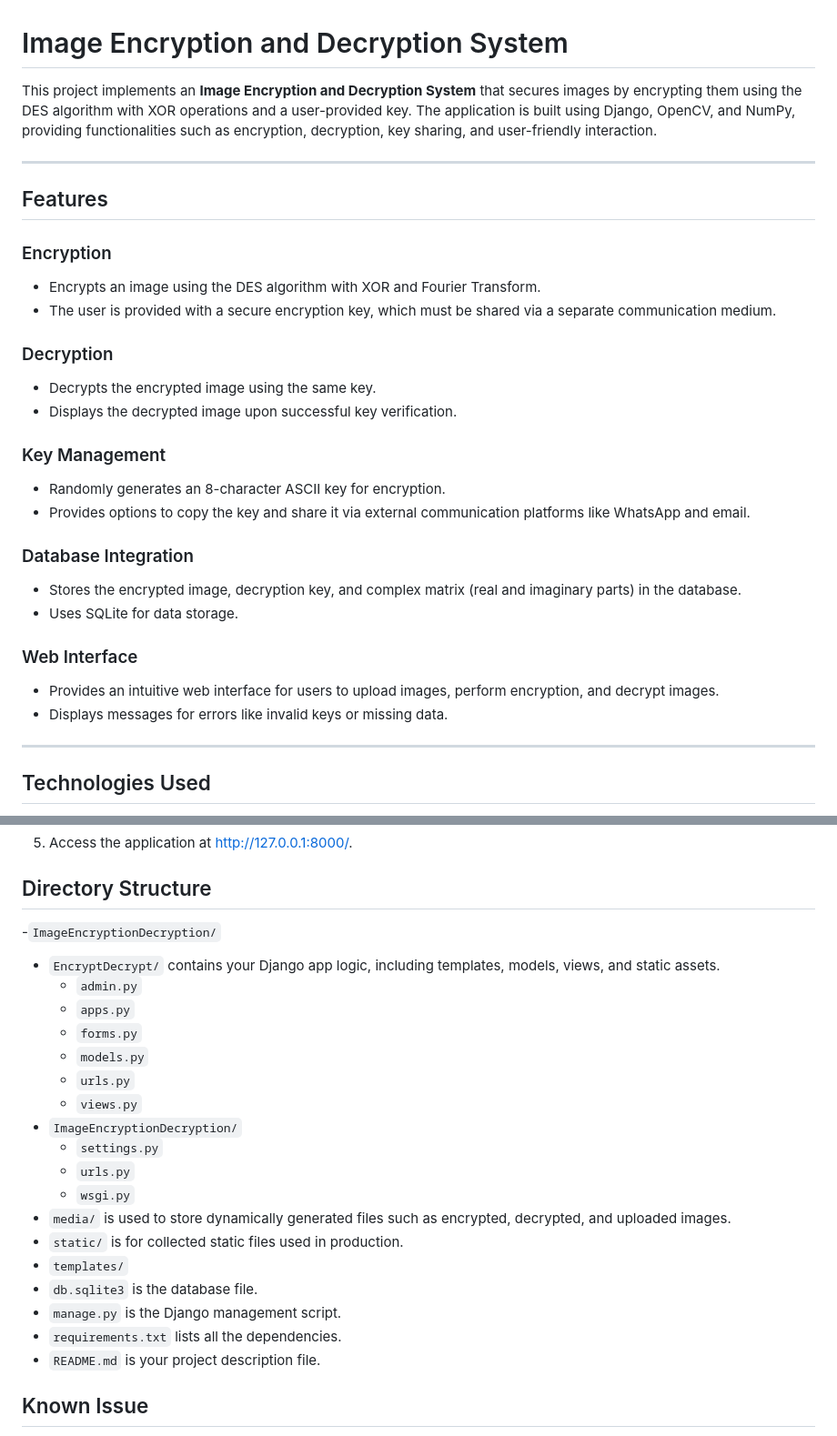
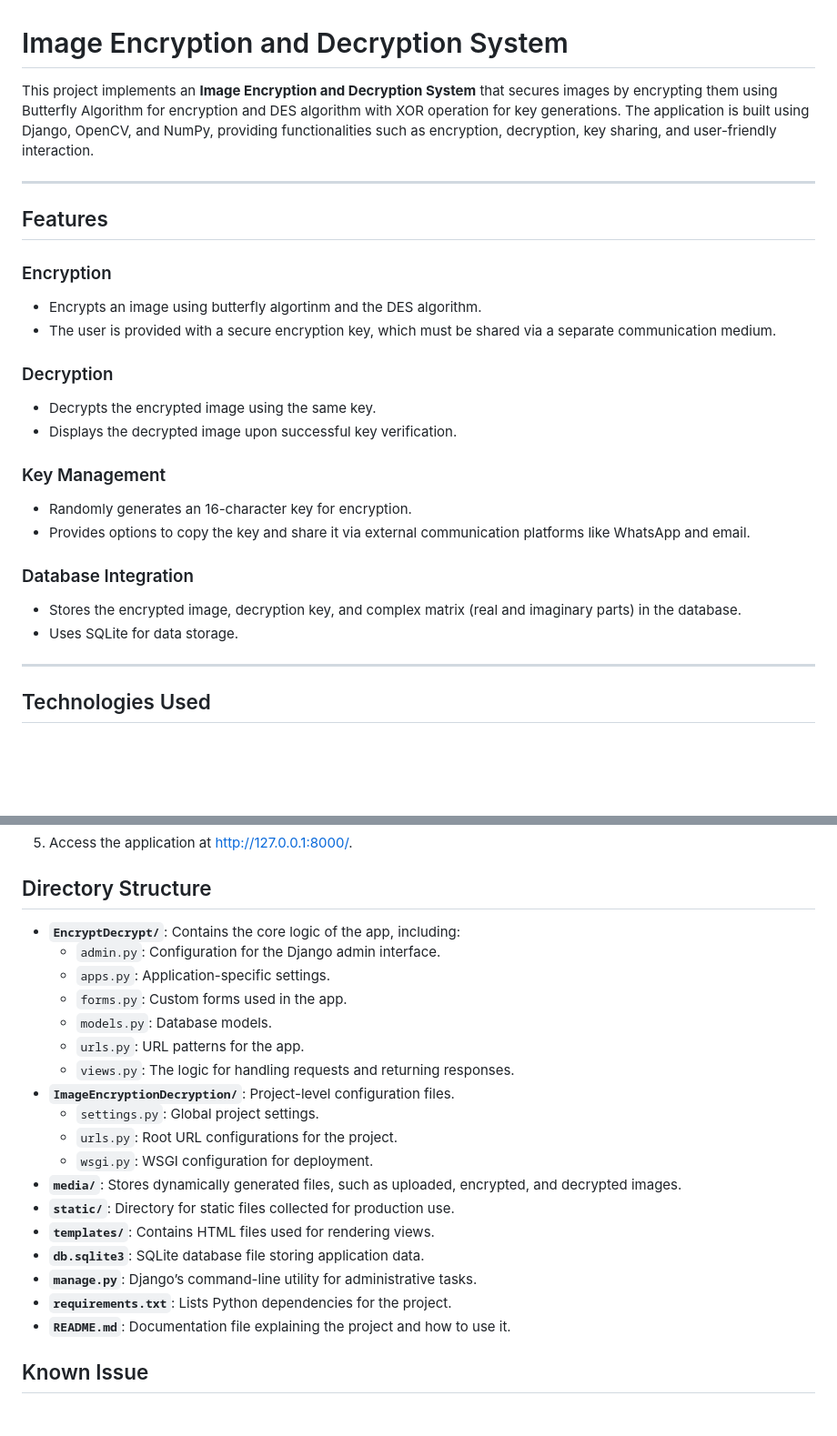
Before and after one commit to noorulaain02/EncryptionDecryptionApplication, a Markdown page: README.md, 2 parts joined by grey strips. Shown: that part at 91% size. Rendered like a GitHub page; blank space fills up the shorter version.

Commit message:
Final Update README.md

```diff
--- a/README.md
+++ b/README.md
@@ -1,30 +1,26 @@
 # Image Encryption and Decryption System
 
-This project implements an **Image Encryption and Decryption System** that secures images by encrypting them using the DES algorithm with XOR operations and a user-provided key. The application is built using Django, OpenCV, and NumPy, providing functionalities such as encryption, decryption, key sharing, and user-friendly interaction.
+This project implements an **Image Encryption and Decryption System** that secures images by encrypting them using  Butterfly Algorithm for encryption and DES algorithm with XOR operation for key generations. The application is built using Django, OpenCV, and NumPy, providing functionalities such as encryption, decryption, key sharing, and user-friendly interaction.
 
 ---
 
 ## Features
 
 ### Encryption
-- Encrypts an image using the DES algorithm with XOR and Fourier Transform.
-- The user is provided with a secure encryption key, which must be shared via a separate communication medium.
+- Encrypts an image using butterfly algortinm and the DES algorithm.
+-  The user is provided with a secure encryption key, which must be shared via a separate communication medium.
 
 ### Decryption
 - Decrypts the encrypted image using the same key.
 - Displays the decrypted image upon successful key verification.
 
 ### Key Management
-- Randomly generates an 8-character ASCII key for encryption.
+- Randomly generates an 16-character key for encryption.
 - Provides options to copy the key and share it via external communication platforms like WhatsApp and email.
 
 ### Database Integration
 - Stores the encrypted image, decryption key, and complex matrix (real and imaginary parts) in the database.
 - Uses SQLite for data storage.
-
-### Web Interface
-- Provides an intuitive web interface for users to upload images, perform encryption, and decrypt images.
-- Displays messages for errors like invalid keys or missing data.
 
 ---
 
@@ -66,25 +62,24 @@ This project implements an **Image Encryption and Decryption System** that secur
 5. Access the application at http://127.0.0.1:8000/.
 
 ## Directory Structure
--`ImageEncryptionDecryption/`
-   - `EncryptDecrypt/` contains your Django app logic, including templates, models, views, and static assets.
-        - `admin.py`
-        - `apps.py`
-        - `forms.py`
-        - `models.py`
-        - `urls.py`
-        - `views.py`
-   - `ImageEncryptionDecryption/`
-        - `settings.py`
-        - `urls.py`
-        - `wsgi.py`
-   - `media/` is used to store dynamically generated files such as encrypted, decrypted, and uploaded images.
-   - `static/` is for collected static files used in production.
-   - `templates/`
-   - `db.sqlite3` is the database file.
-   - `manage.py` is the Django management script.
-   - `requirements.txt` lists all the dependencies.
-   - `README.md` is your project description file.
+- **`EncryptDecrypt/`**: Contains the core logic of the app, including:
+  - `admin.py`: Configuration for the Django admin interface.
+  - `apps.py`: Application-specific settings.
+  - `forms.py`: Custom forms used in the app.
+  - `models.py`: Database models.
+  - `urls.py`: URL patterns for the app.
+  - `views.py`: The logic for handling requests and returning responses.
+- **`ImageEncryptionDecryption/`**: Project-level configuration files.
+  - `settings.py`: Global project settings.
+  - `urls.py`: Root URL configurations for the project.
+  - `wsgi.py`: WSGI configuration for deployment.
+- **`media/`**: Stores dynamically generated files, such as uploaded, encrypted, and decrypted images.
+- **`static/`**: Directory for static files collected for production use.
+- **`templates/`**: Contains HTML files used for rendering views.
+- **`db.sqlite3`**: SQLite database file storing application data.
+- **`manage.py`**: Django’s command-line utility for administrative tasks.
+- **`requirements.txt`**: Lists Python dependencies for the project.
+- **`README.md`**: Documentation file explaining the project and how to use it.
 
 ## Known Issue
 1. Debug Mode Deployment: Ensure DEBUG = False in production to avoid security risks.
```
